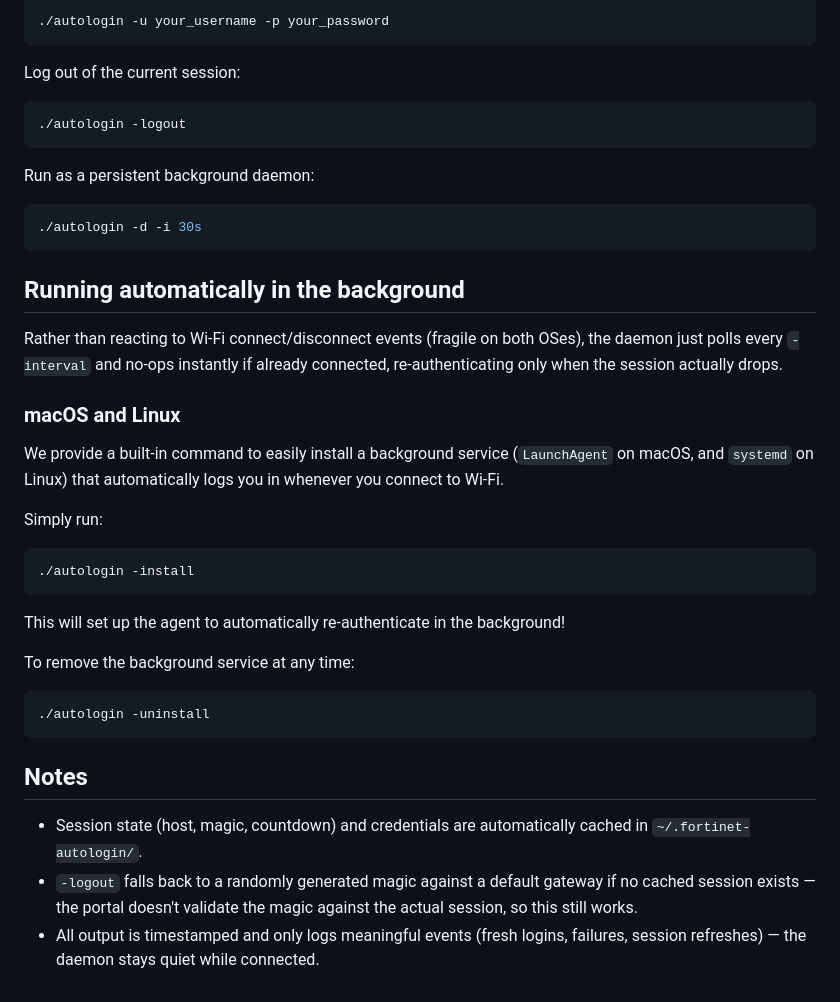
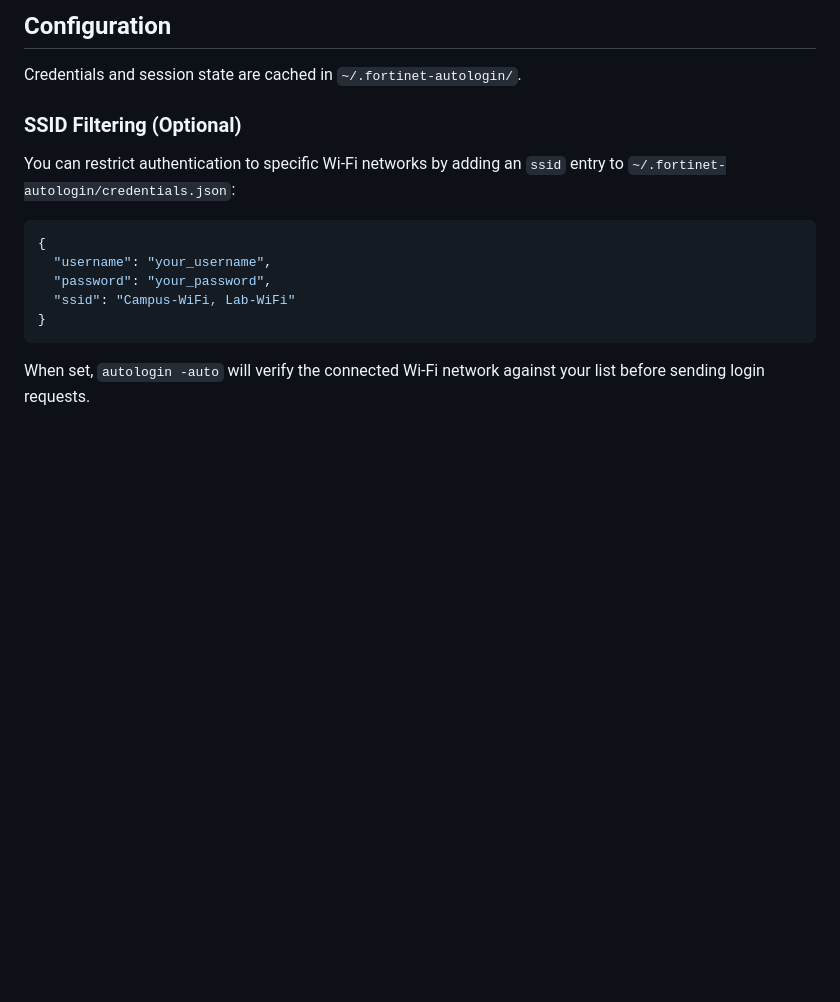
Before and after one commit to c2-07/fortinet-auto-login, a Markdown page: readme.md, the part around one of its changes. GitHub-like rendering; blank space fills up the shorter version.

````diff
--- a/readme.md
+++ b/readme.md
@@ -90,46 +137,18 @@ Log in with different credentials:
 
-```bash
-./autologin -u your_username -p your_password
+## Configuration
+
+Credentials and session state are cached in `~/.fortinet-autologin/`.
+
+### SSID Filtering (Optional)
+
+You can restrict authentication to specific Wi-Fi networks by adding an `ssid` entry to `~/.fortinet-autologin/credentials.json`:
+
+```json
+{
+  "username": "your_username",
+  "password": "your_password",
+  "ssid": "Campus-WiFi, Lab-WiFi"
+}
 ```
 
-Log out of the current session:
-
-```bash
-./autologin -logout
-```
-
-Run as a persistent background daemon:
-
-```bash
-./autologin -d -i 30s
-```
-
-## Running automatically in the background
-
-Rather than reacting to Wi-Fi connect/disconnect events (fragile on both
-OSes), the daemon just polls every `-interval` and no-ops instantly if
-already connected, re-authenticating only when the session actually drops.
-
-### macOS and Linux
-
-We provide a built-in command to easily install a background service (`LaunchAgent` on macOS, and `systemd` on Linux) that automatically logs you in whenever you connect to Wi-Fi.
-
-Simply run:
-```bash
-./autologin -install
-```
-This will set up the agent to automatically re-authenticate in the background!
-
-To remove the background service at any time:
-```bash
-./autologin -uninstall
-```
-
-## Notes
-
-- Session state (host, magic, countdown) and credentials are automatically cached in `~/.fortinet-autologin/`.
-- `-logout` falls back to a randomly generated magic against a default
-  gateway if no cached session exists — the portal doesn't validate the
-  magic against the actual session, so this still works.
-- All output is timestamped and only logs meaningful events (fresh logins,
-  failures, session refreshes) — the daemon stays quiet while connected.
+When set, `autologin -auto` will verify the connected Wi-Fi network against your list before sending login requests.
````
Also changed, not shown: other parts of readme.md (+91 -44 lines), assets/background-agent.png (added), assets/login-demo.png (added).
